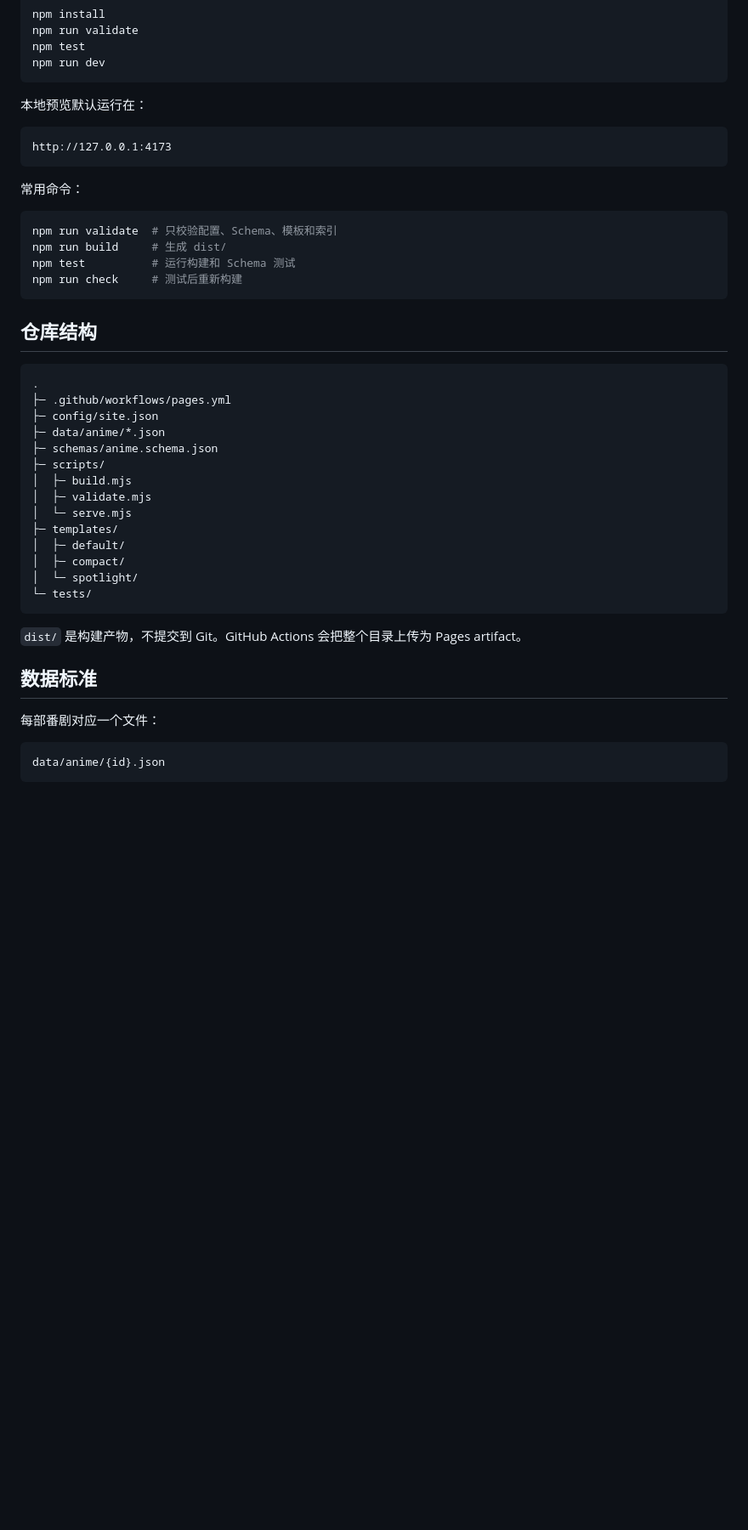
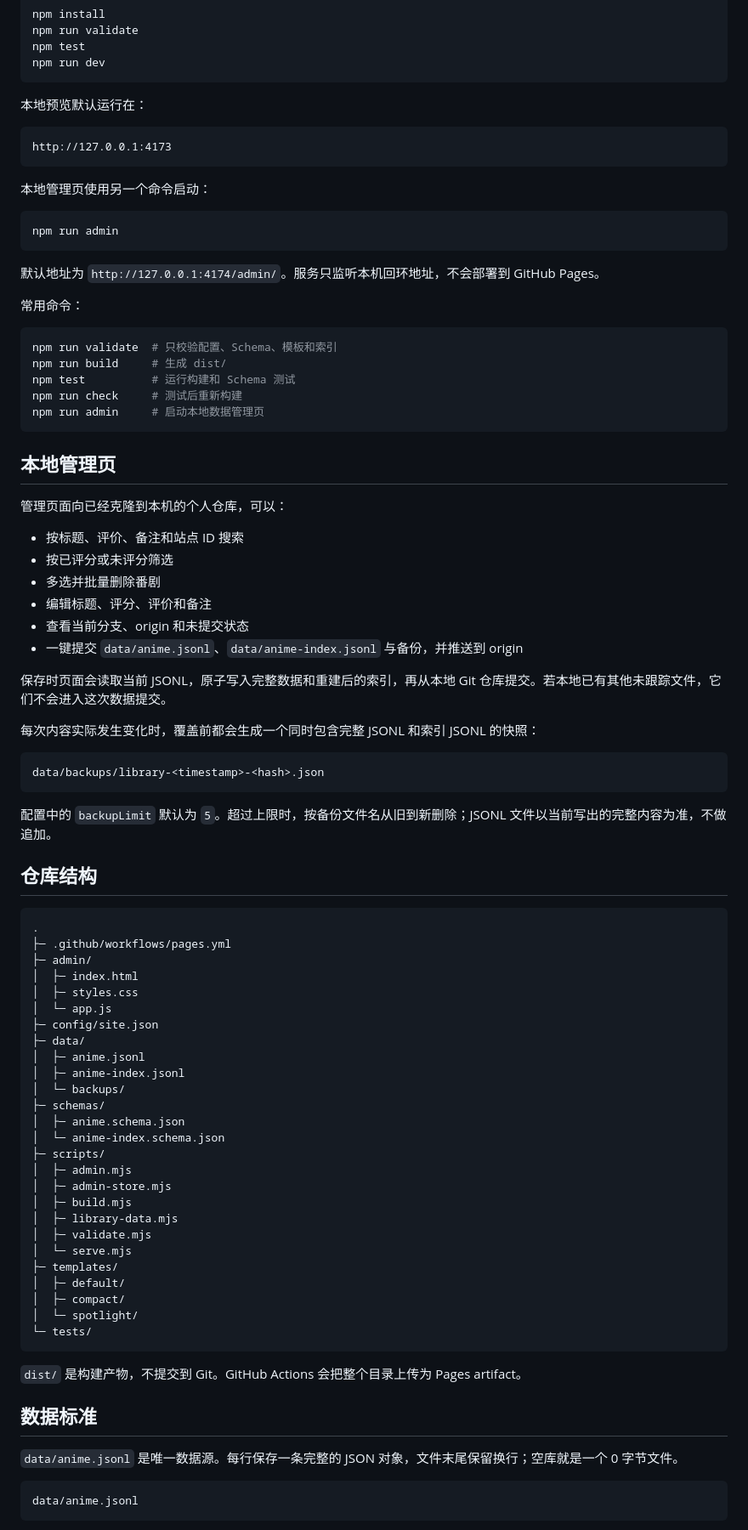
Before and after one commit to zjsycwmrbig/MyAnimeLife, a Markdown page: README.md, the part around one of its changes. Shown at 85% size. GitHub-like rendering; blank space fills up the shorter version.

Commit message:
docs(data): document JSONL storage and backups

````diff
--- a/README.md
+++ b/README.md
@@ -77,6 +78,14 @@ npm run dev
 http://127.0.0.1:4173
 ```
 
+本地管理页使用另一个命令启动：
+
+```bash
+npm run admin
+```
+
+默认地址为 `http://127.0.0.1:4174/admin/`。服务只监听本机回环地址，不会部署到 GitHub Pages。
+
 常用命令：
 
 ```bash
@@ -84,18 +93,52 @@ npm run validate  # 只校验配置、Schema、模板和索引
 npm run build     # 生成 dist/
 npm test          # 运行构建和 Schema 测试
 npm run check     # 测试后重新构建
+npm run admin     # 启动本地数据管理页
 ```
+
+## 本地管理页
+
+管理页面向已经克隆到本机的个人仓库，可以：
+
+- 按标题、评价、备注和站点 ID 搜索
+- 按已评分或未评分筛选
+- 多选并批量删除番剧
+- 编辑标题、评分、评价和备注
+- 查看当前分支、origin 和未提交状态
+- 一键提交 `data/anime.jsonl`、`data/anime-index.jsonl` 与备份，并推送到 origin
+
+保存时页面会读取当前 JSONL，原子写入完整数据和重建后的索引，再从本地 Git 仓库提交。若本地已有其他未跟踪文件，它们不会进入这次数据提交。
+
+每次内容实际发生变化时，覆盖前都会生成一个同时包含完整 JSONL 和索引 JSONL 的快照：
+
+```text
+data/backups/library-<timestamp>-<hash>.json
+```
+
+配置中的 `backupLimit` 默认为 `5`。超过上限时，按备份文件名从旧到新删除；JSONL 文件以当前写出的完整内容为准，不做追加。
 
 ## 仓库结构
 
 ```text
 .
 ├─ .github/workflows/pages.yml
+├─ admin/
+│  ├─ index.html
+│  ├─ styles.css
+│  └─ app.js
 ├─ config/site.json
-├─ data/anime/*.json
-├─ schemas/anime.schema.json
+├─ data/
+│  ├─ anime.jsonl
+│  ├─ anime-index.jsonl
+│  └─ backups/
+├─ schemas/
+│  ├─ anime.schema.json
+│  └─ anime-index.schema.json
 ├─ scripts/
+│  ├─ admin.mjs
+│  ├─ admin-store.mjs
 │  ├─ build.mjs
+│  ├─ library-data.mjs
 │  ├─ validate.mjs
 │  └─ serve.mjs
 ├─ templates/
@@ -109,9 +152,9 @@ npm run check     # 测试后重新构建
 
 ## 数据标准
 
-每部番剧对应一个文件：
+`data/anime.jsonl` 是唯一数据源。每行保存一条完整的 JSON 对象，文件末尾保留换行；空库就是一个 0 字节文件。
 
 ```text
-data/anime/{id}.json
+data/anime.jsonl
 ```
 
````
Also changed, not shown: other parts of README.md (+18 -47 lines), data/README.md (+54 -29 lines).
